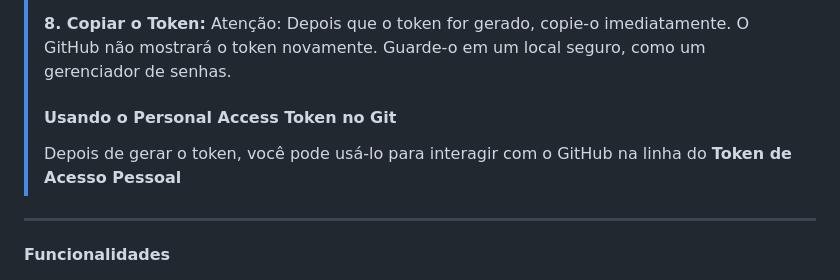
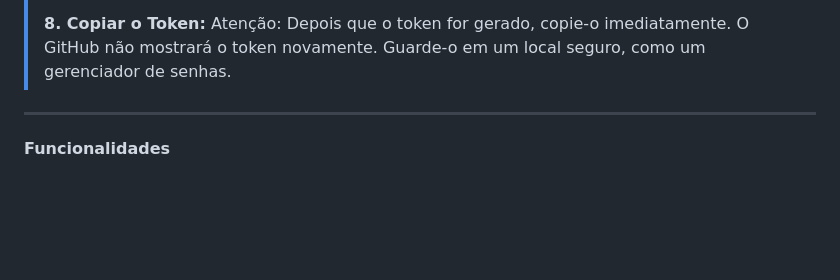
Before and after one commit to oblipix/NotePad, a Markdown page: README.md, the part around the change. Rendered like a GitHub page; blank space fills up the shorter version.

```diff
--- a/README.md
+++ b/README.md
@@ -80,8 +80,7 @@ ___
 > **8. Copiar o Token:**
 > Atenção: Depois que o token for gerado, copie-o imediatamente. O GitHub não mostrará o token novamente. Guarde-o em um local seguro, como um gerenciador de senhas.
 >
-> #### Usando o Personal Access Token no Git
-> Depois de gerar o token, você pode usá-lo para interagir com o GitHub na linha do **Token de Acesso Pessoal**
+
 
 
 ___
```
